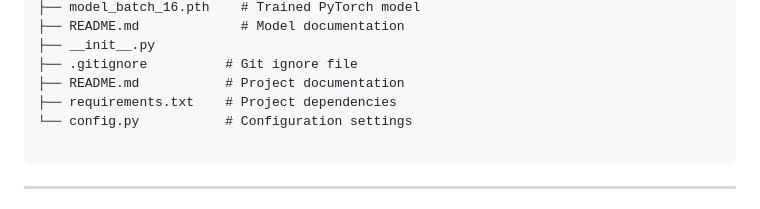
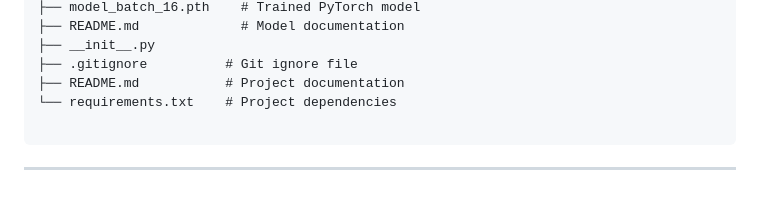
Before and after one commit to KIWI0912/Handwritten_Japanese_Recognition_System, a Markdown page: README.md, the part around the change. Drawn GitHub-style.

````diff
--- a/README.md
+++ b/README.md
@@ -25,8 +25,7 @@ Handwritten_Japanese_Recognition_System/
 ├── __init__.py
 ├── .gitignore          # Git ignore file
 ├── README.md           # Project documentation
-├── requirements.txt    # Project dependencies
-└── config.py           # Configuration settings
+└── requirements.txt    # Project dependencies
 
 ```
 
````
